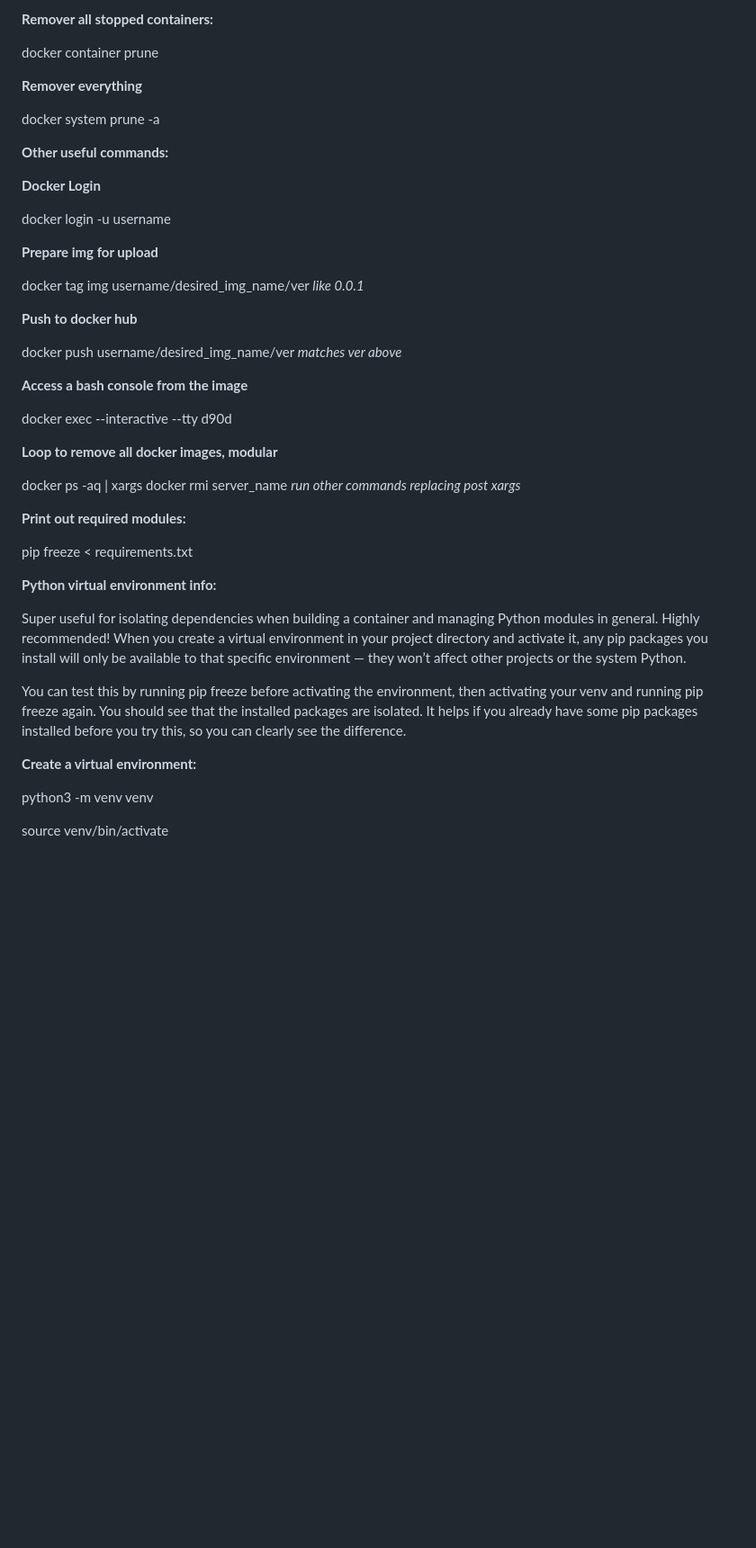
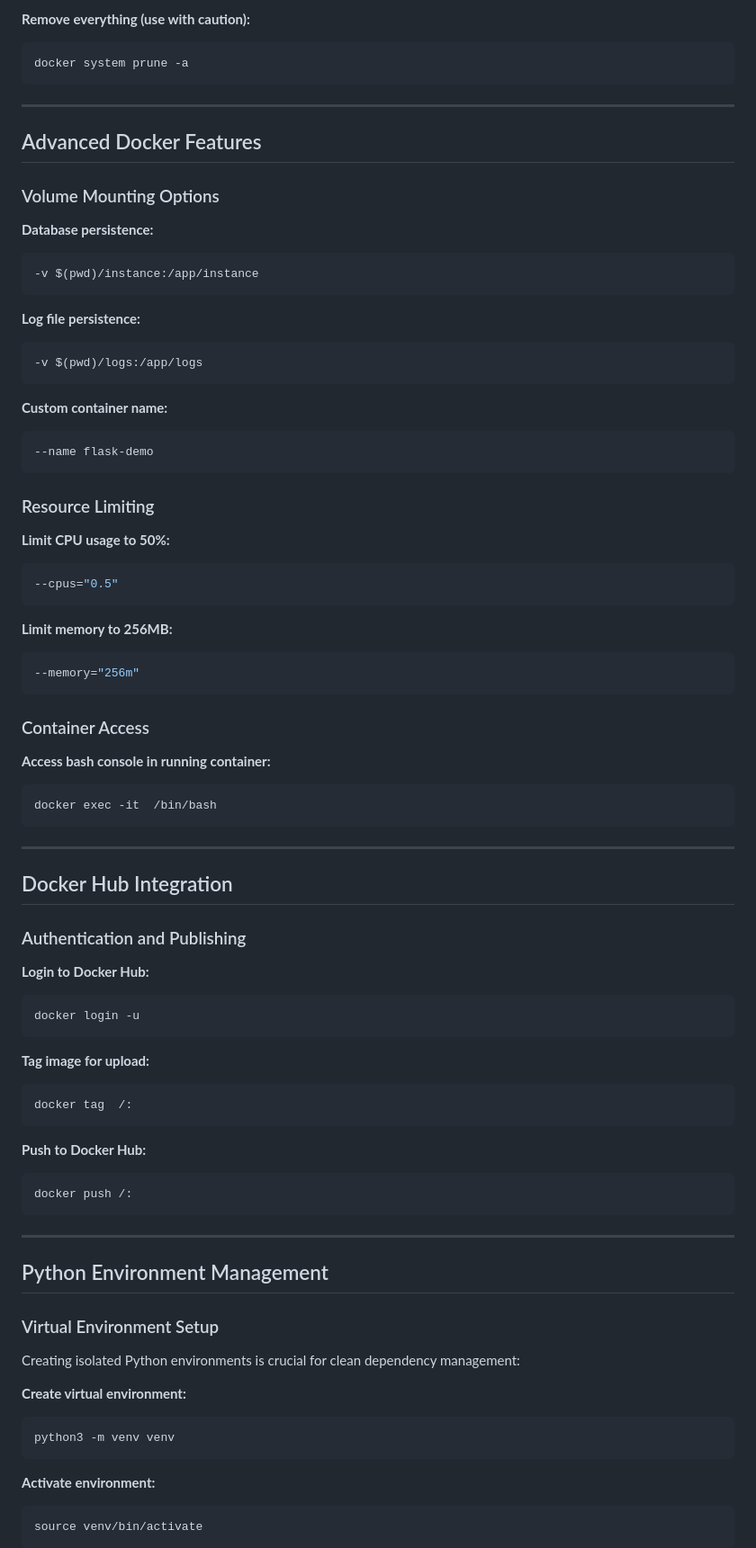
Before and after one commit to nedyah212/docker_demo_with_flask, a Markdown page: README.md, the part around one of its changes. Shown at 90% size. GitHub-like rendering; blank space fills up the shorter version.

Commit message:
Update README.md
again

````diff
--- a/README.md
+++ b/README.md
@@ -76,47 +88,85 @@ docker rm container id/name
 
-**Remover all stopped containers:**
+**Remove everything (use with caution):**
+```bash
+docker system prune -a
+```
 
-docker container prune
+---
 
-**Remover everything**
+## Advanced Docker Features
 
-docker system prune -a
+### Volume Mounting Options
 
-**Other useful commands:**
+**Database persistence:**
+```bash
+-v $(pwd)/instance:/app/instance
+```
 
-**Docker Login**
+**Log file persistence:**
+```bash
+-v $(pwd)/logs:/app/logs
+```
 
-docker login -u username
+**Custom container name:**
+```bash
+--name flask-demo
+```
 
-**Prepare img for upload**
+### Resource Limiting
 
-docker tag img username/desired_img_name/ver *like 0.0.1*
+**Limit CPU usage to 50%:**
+```bash
+--cpus="0.5"
+```
 
-**Push to docker hub**
+**Limit memory to 256MB:**
+```bash
+--memory="256m"
+```
 
-docker push username/desired_img_name/ver *matches ver above*
+### Container Access
 
-**Access a bash console from the image**
+**Access bash console in running container:**
+```bash
+docker exec -it  /bin/bash
+```
 
-docker exec --interactive --tty d90d
+---
 
-**Loop to remove all docker images, modular**
+## Docker Hub Integration
 
-docker ps -aq | xargs docker rmi server_name *run other commands replacing post xargs*
+### Authentication and Publishing
 
-**Print out required modules:**
+**Login to Docker Hub:**
+```bash
+docker login -u
+```
 
-pip freeze < requirements.txt
+**Tag image for upload:**
+```bash
+docker tag  /:
+```
 
-**Python virtual environment info:**
+**Push to Docker Hub:**
+```bash
+docker push /:
+```
 
-Super useful for isolating dependencies when building a container and managing Python modules in general. Highly recommended! When you create a virtual environment in your project directory and activate it, any pip packages you install will only be available to that specific environment — they won’t affect other projects or the system Python.
+---
 
-You can test this by running pip freeze before activating the environment, then activating your venv and running pip freeze again. You should see that the installed packages are isolated. It helps if you already have some pip packages installed before you try this, so you can clearly see the difference.
+## Python Environment Management
 
-**Create a virtual environment:**
+### Virtual Environment Setup
 
+Creating isolated Python environments is crucial for clean dependency management:
+
+**Create virtual environment:**
+```bash
 python3 -m venv venv
+```
 
+**Activate environment:**
+```bash
 source venv/bin/activate
+```
 
````
Also changed, not shown: other parts of README.md (+170 -51 lines).
